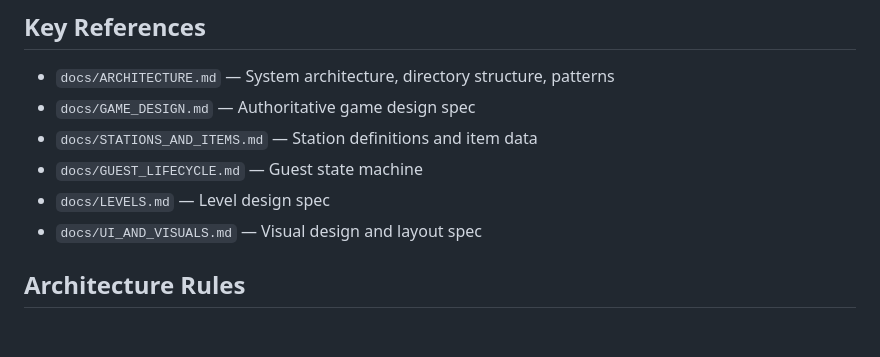
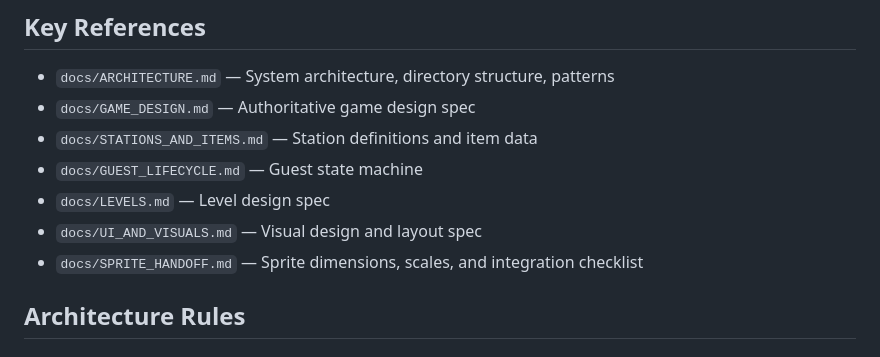
Before and after one commit to danchimento/bar-game, a Markdown page: CLAUDE.md, the part around the change. GitHub-like rendering.

```diff
--- a/CLAUDE.md
+++ b/CLAUDE.md
@@ -18,6 +18,7 @@ UI controls must be ≥44px tap targets.
 - `docs/GUEST_LIFECYCLE.md` — Guest state machine
 - `docs/LEVELS.md` — Level design spec
 - `docs/UI_AND_VISUALS.md` — Visual design and layout spec
+- `docs/SPRITE_HANDOFF.md` — Sprite dimensions, scales, and integration checklist
 
 ## Architecture Rules
 
```
Also changed, not shown: docs/SPRITE_HANDOFF.md (added, +218 -0 lines).
